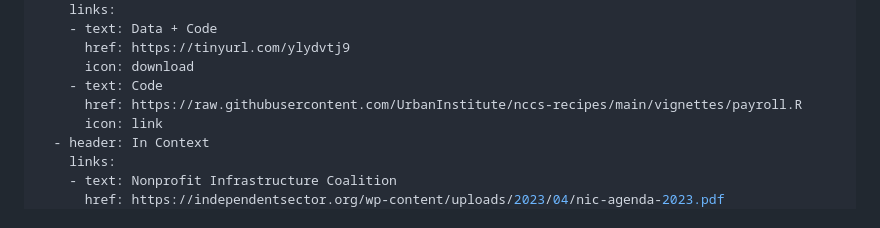
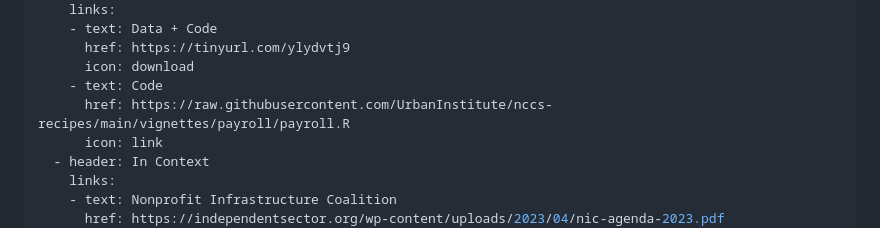
Before and after one commit to UrbanInstitute/nccs, a Markdown page: _stories/payroll3.md, the part around the change. GitHub-like rendering.

```diff
--- a/_stories/payroll3.md
+++ b/_stories/payroll3.md
@@ -23,7 +23,7 @@ links:
       href: https://tinyurl.com/ylydvtj9
       icon: download
     - text: Code
-      href: https://raw.githubusercontent.com/UrbanInstitute/nccs-recipes/main/vignettes/payroll.R
+      href: https://raw.githubusercontent.com/UrbanInstitute/nccs-recipes/main/vignettes/payroll/payroll.R
       icon: link
   - header: In Context
     links:
```
